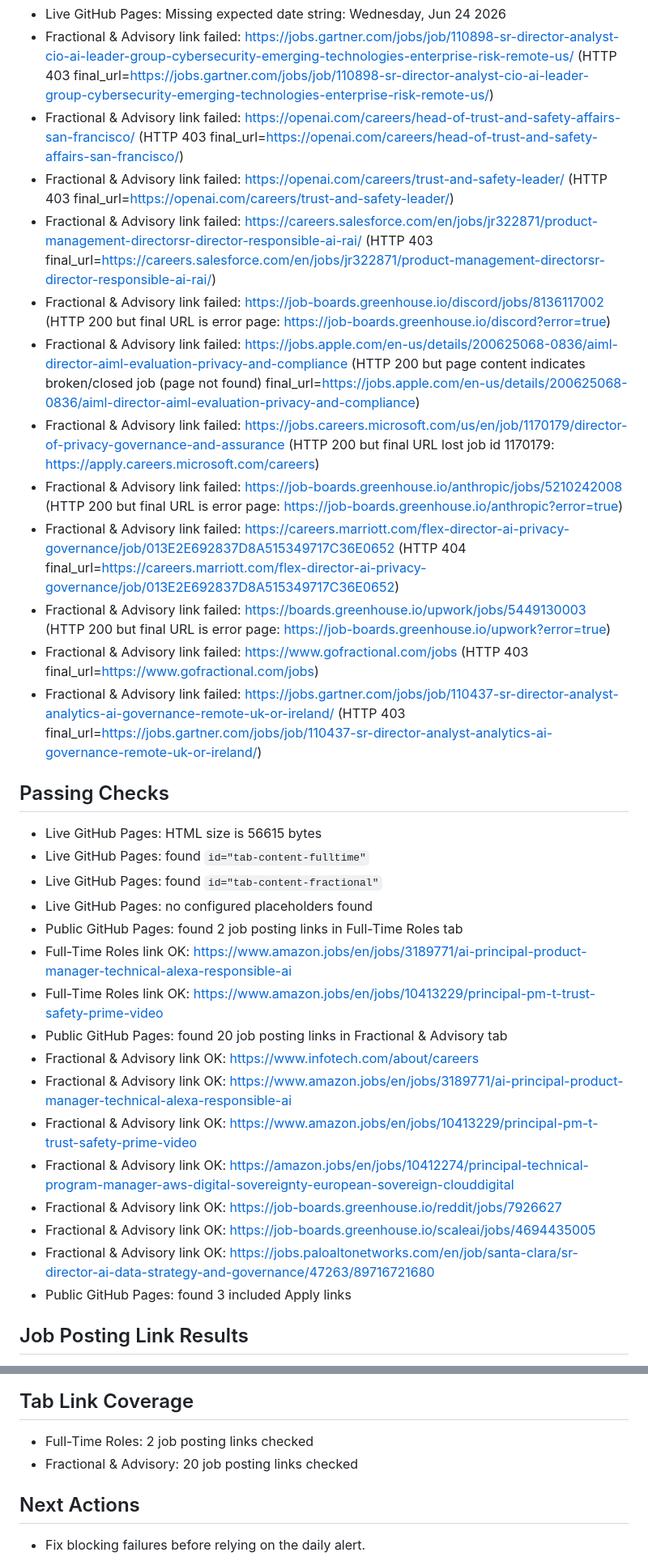
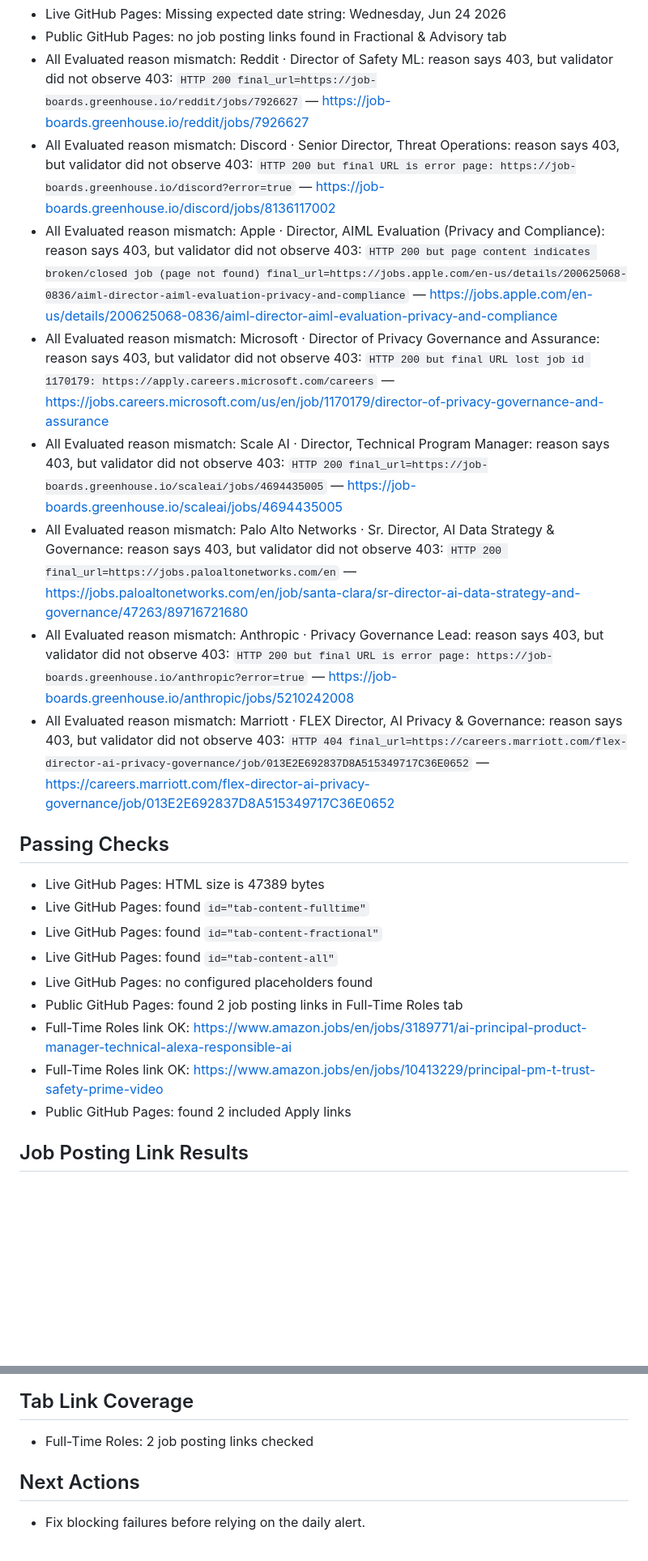
Before and after one commit to bluekluu/job-alerts, a Markdown page: reports/2026-06-24.md, 2 parts joined by grey strips. Shown at 81% size. GitHub-like rendering; blank space fills up the shorter version.

Commit message:
QA report: 2026-06-25

```diff
--- a/reports/2026-06-24.md
+++ b/reports/2026-06-24.md
@@ -131,35 +127,25 @@ Passing Details:
 - Live GitHub Pages: Missing expected date string: Wednesday, Jun 24 2026
-- Fractional & Advisory link failed: https://jobs.gartner.com/jobs/job/110898-sr-director-analyst-cio-ai-leader-group-cybersecurity-emerging-technologies-enterprise-risk-remote-us/ (HTTP 403 final_url=https://jobs.gartner.com/jobs/job/110898-sr-director-analyst-cio-ai-leader-group-cybersecurity-emerging-technologies-enterprise-risk-remote-us/)
-- Fractional & Advisory link failed: https://openai.com/careers/head-of-trust-and-safety-affairs-san-francisco/ (HTTP 403 final_url=https://openai.com/careers/head-of-trust-and-safety-affairs-san-francisco/)
-- Fractional & Advisory link failed: https://openai.com/careers/trust-and-safety-leader/ (HTTP 403 final_url=https://openai.com/careers/trust-and-safety-leader/)
-- Fractional & Advisory link failed: https://careers.salesforce.com/en/jobs/jr322871/product-management-directorsr-director-responsible-ai-rai/ (HTTP 403 final_url=https://careers.salesforce.com/en/jobs/jr322871/product-management-directorsr-director-responsible-ai-rai/)
-- Fractional & Advisory link failed: https://job-boards.greenhouse.io/discord/jobs/8136117002 (HTTP 200 but final URL is error page: https://job-boards.greenhouse.io/discord?error=true)
-- Fractional & Advisory link failed: https://jobs.apple.com/en-us/details/200625068-0836/aiml-director-aiml-evaluation-privacy-and-compliance (HTTP 200 but page content indicates broken/closed job (page not found) final_url=https://jobs.apple.com/en-us/details/200625068-0836/aiml-director-aiml-evaluation-privacy-and-compliance)
-- Fractional & Advisory link failed: https://jobs.careers.microsoft.com/us/en/job/1170179/director-of-privacy-governance-and-assurance (HTTP 200 but final URL lost job id 1170179: https://apply.careers.microsoft.com/careers)
-- Fractional & Advisory link failed: https://job-boards.greenhouse.io/anthropic/jobs/5210242008 (HTTP 200 but final URL is error page: https://job-boards.greenhouse.io/anthropic?error=true)
-- Fractional & Advisory link failed: https://careers.marriott.com/flex-director-ai-privacy-governance/job/013E2E692837D8A515349717C36E0652 (HTTP 404 final_url=https://careers.marriott.com/flex-director-ai-privacy-governance/job/013E2E692837D8A515349717C36E0652)
-- Fractional & Advisory link failed: https://boards.greenhouse.io/upwork/jobs/5449130003 (HTTP 200 but final URL is error page: https://job-boards.greenhouse.io/upwork?error=true)
-- Fractional & Advisory link failed: https://www.gofractional.com/jobs (HTTP 403 final_url=https://www.gofractional.com/jobs)
-- Fractional & Advisory link failed: https://jobs.gartner.com/jobs/job/110437-sr-director-analyst-analytics-ai-governance-remote-uk-or-ireland/ (HTTP 403 final_url=https://jobs.gartner.com/jobs/job/110437-sr-director-analyst-analytics-ai-governance-remote-uk-or-ireland/)
+- Public GitHub Pages: no job posting links found in Fractional & Advisory tab
+- All Evaluated reason mismatch: Reddit · Director of Safety ML: reason says 403, but validator did not observe 403: `HTTP 200 final_url=https://job-boards.greenhouse.io/reddit/jobs/7926627` — https://job-boards.greenhouse.io/reddit/jobs/7926627
+- All Evaluated reason mismatch: Discord · Senior Director, Threat Operations: reason says 403, but validator did not observe 403: `HTTP 200 but final URL is error page: https://job-boards.greenhouse.io/discord?error=true` — https://job-boards.greenhouse.io/discord/jobs/8136117002
+- All Evaluated reason mismatch: Apple · Director, AIML Evaluation (Privacy and Compliance): reason says 403, but validator did not observe 403: `HTTP 200 but page content indicates broken/closed job (page not found) final_url=https://jobs.apple.com/en-us/details/200625068-0836/aiml-director-aiml-evaluation-privacy-and-compliance` — https://jobs.apple.com/en-us/details/200625068-0836/aiml-director-aiml-evaluation-privacy-and-compliance
+- All Evaluated reason mismatch: Microsoft · Director of Privacy Governance and Assurance: reason says 403, but validator did not observe 403: `HTTP 200 but final URL lost job id 1170179: https://apply.careers.microsoft.com/careers` — https://jobs.careers.microsoft.com/us/en/job/1170179/director-of-privacy-governance-and-assurance
+- All Evaluated reason mismatch: Scale AI · Director, Technical Program Manager: reason says 403, but validator did not observe 403: `HTTP 200 final_url=https://job-boards.greenhouse.io/scaleai/jobs/4694435005` — https://job-boards.greenhouse.io/scaleai/jobs/4694435005
+- All Evaluated reason mismatch: Palo Alto Networks · Sr. Director, AI Data Strategy & Governance: reason says 403, but validator did not observe 403: `HTTP 200 final_url=https://jobs.paloaltonetworks.com/en` — https://jobs.paloaltonetworks.com/en/job/santa-clara/sr-director-ai-data-strategy-and-governance/47263/89716721680
+- All Evaluated reason mismatch: Anthropic · Privacy Governance Lead: reason says 403, but validator did not observe 403: `HTTP 200 but final URL is error page: https://job-boards.greenhouse.io/anthropic?error=true` — https://job-boards.greenhouse.io/anthropic/jobs/5210242008
+- All Evaluated reason mismatch: Marriott · FLEX Director, AI Privacy & Governance: reason says 403, but validator did not observe 403: `HTTP 404 final_url=https://careers.marriott.com/flex-director-ai-privacy-governance/job/013E2E692837D8A515349717C36E0652` — https://careers.marriott.com/flex-director-ai-privacy-governance/job/013E2E692837D8A515349717C36E0652
 
 ## Passing Checks
 
-- Live GitHub Pages: HTML size is 56615 bytes
+- Live GitHub Pages: HTML size is 47389 bytes
 - Live GitHub Pages: found `id="tab-content-fulltime"`
 - Live GitHub Pages: found `id="tab-content-fractional"`
+- Live GitHub Pages: found `id="tab-content-all"`
 - Live GitHub Pages: no configured placeholders found
 - Public GitHub Pages: found 2 job posting links in Full-Time Roles tab
 - Full-Time Roles link OK: https://www.amazon.jobs/en/jobs/3189771/ai-principal-product-manager-technical-alexa-responsible-ai
 - Full-Time Roles link OK: https://www.amazon.jobs/en/jobs/10413229/principal-pm-t-trust-safety-prime-video
-- Public GitHub Pages: found 20 job posting links in Fractional & Advisory tab
-- Fractional & Advisory link OK: https://www.infotech.com/about/careers
-- Fractional & Advisory link OK: https://www.amazon.jobs/en/jobs/3189771/ai-principal-product-manager-technical-alexa-responsible-ai
-- Fractional & Advisory link OK: https://www.amazon.jobs/en/jobs/10413229/principal-pm-t-trust-safety-prime-video
-- Fractional & Advisory link OK: https://amazon.jobs/en/jobs/10412274/principal-technical-program-manager-aws-digital-sovereignty-european-sovereign-clouddigital
-- Fractional & Advisory link OK: https://job-boards.greenhouse.io/reddit/jobs/7926627
-- Fractional & Advisory link OK: https://job-boards.greenhouse.io/scaleai/jobs/4694435005
-- Fractional & Advisory link OK: https://jobs.paloaltonetworks.com/en/job/santa-clara/sr-director-ai-data-strategy-and-governance/47263/89716721680
-- Public GitHub Pages: found 3 included Apply links
+- Public GitHub Pages: found 2 included Apply links
 
 ## Job Posting Link Results
 
@@ -192,7 +173,6 @@ Passing Details:
 ## Tab Link Coverage
 
 - Full-Time Roles: 2 job posting links checked
-- Fractional & Advisory: 20 job posting links checked
 
 ## Next Actions
 
```
Also changed, not shown: other parts of reports/2026-06-24.md (+36 -45 lines).
